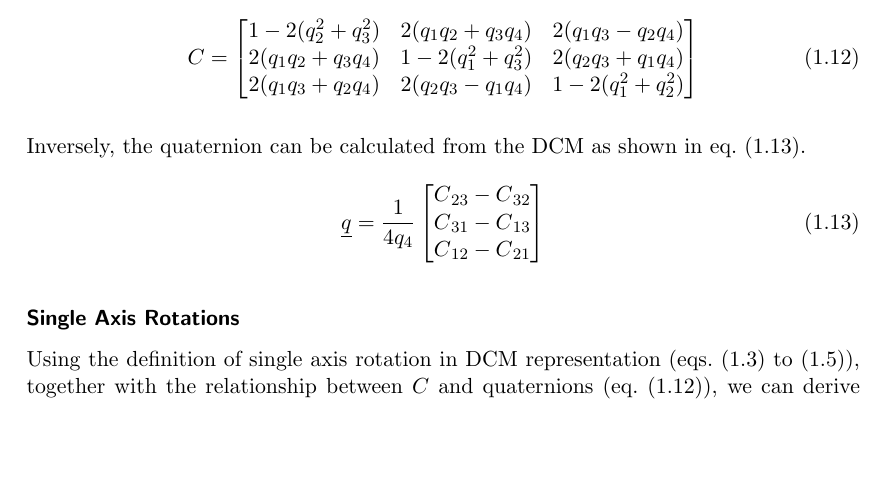
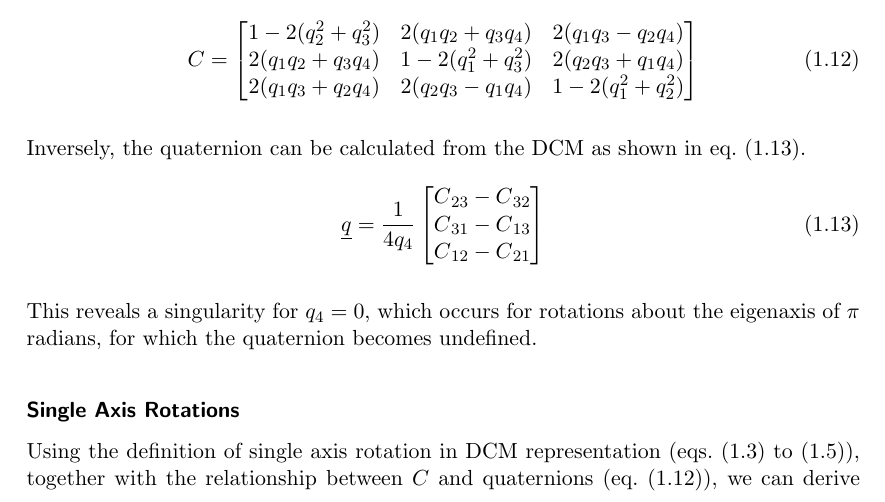
Before and after one commit to seasat/nonlinear-control-system, a LaTeX document (doc/report/report.tex, which reads doc/report/tex/section_attitudes.tex): part of page 6 of 12, cut so that both start at the same text, the shorter picture padded with empty space. Compiled offline with pdfLaTeX.

Commit message:
add note about quaternion singularity

```diff
--- a/doc/report/tex/section_attitudes.tex
+++ b/doc/report/tex/section_attitudes.tex
@@ -157,6 +157,8 @@ Inversely, the quaternion can be calculated from the \glsdesc{sy:dcm} as shown i
     \end{bmatrix}
 \end{equation}
 
+This reveals a singularity for $q_4 = 0$, which occurs for rotations about the eigenaxis of $\pi$ radians, for which the quaternion becomes undefined.
+
 
 \subsubsection*{Single Axis Rotations}
 Using the definition of single axis rotation in \gls{ac:dcm} representation (\cref{eqt:c1,eqt:c2,eqt:c3}), together with the relationship between \gls{sy:dcm} and quaternions (\cref{eqt:quaternion_to_dcm}), we can derive the single axis rotation matrices in quaternion representation as shown in \cref{eqt:quaternion_c1,eqt:quaternion_c2,eqt:quaternion_c3}.
```
